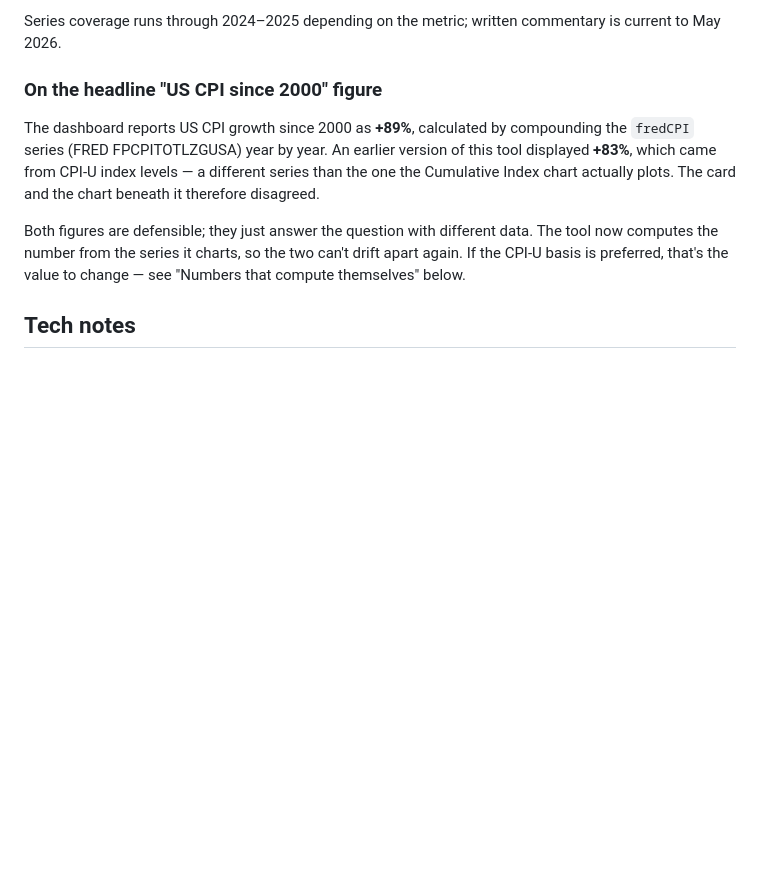
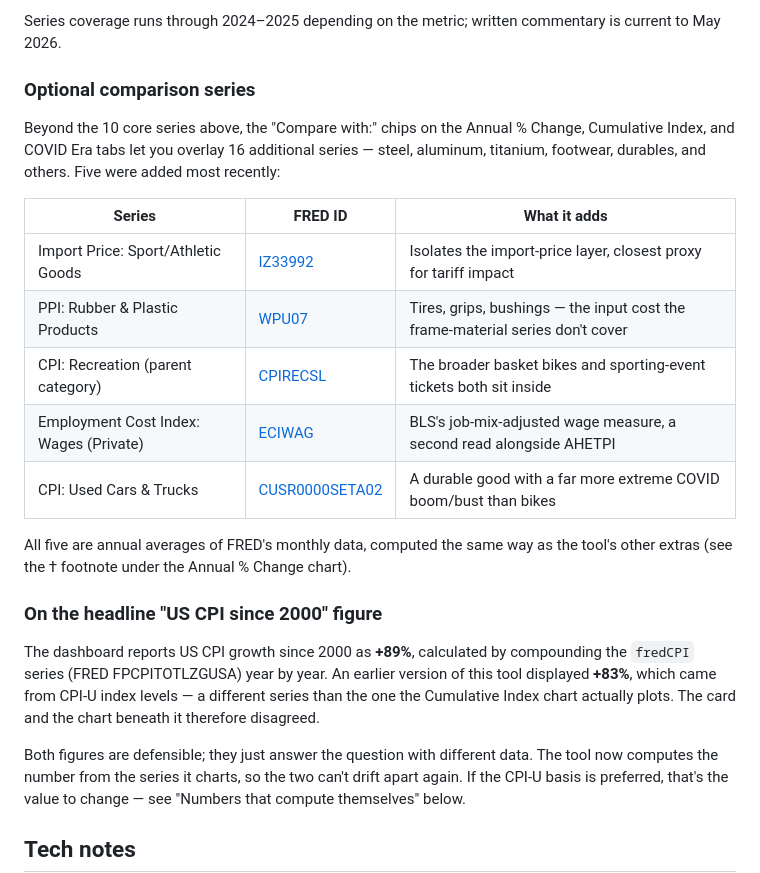
Before and after one commit to postmillennium-MTB/MTB-inflation, a Markdown page: README.md, the part around the change. GitHub-like rendering; blank space fills up the shorter version.

Commit message:
Enhance README with optional comparison series information
Added optional comparison series to README with details on five new series and their FRED IDs.

```diff
--- a/README.md
+++ b/README.md
@@ -54,6 +54,23 @@ Not every number here carries the same confidence:
 
 Series coverage runs through 2024–2025 depending on the metric; written commentary is
 current to May 2026.
+
+### Optional comparison series
+
+Beyond the 10 core series above, the "Compare with:" chips on the Annual % Change,
+Cumulative Index, and COVID Era tabs let you overlay 16 additional series — steel,
+aluminum, titanium, footwear, durables, and others. Five were added most recently:
+
+| Series | FRED ID | What it adds |
+|---|---|---|
+| Import Price: Sport/Athletic Goods | [IZ33992](https://fred.stlouisfed.org/series/IZ33992) | Isolates the import-price layer, closest proxy for tariff impact |
+| PPI: Rubber & Plastic Products | [WPU07](https://fred.stlouisfed.org/series/WPU07) | Tires, grips, bushings — the input cost the frame-material series don't cover |
+| CPI: Recreation (parent category) | [CPIRECSL](https://fred.stlouisfed.org/series/CPIRECSL) | The broader basket bikes and sporting-event tickets both sit inside |
+| Employment Cost Index: Wages (Private) | [ECIWAG](https://fred.stlouisfed.org/series/ECIWAG) | BLS's job-mix-adjusted wage measure, a second read alongside AHETPI |
+| CPI: Used Cars & Trucks | [CUSR0000SETA02](https://fred.stlouisfed.org/series/CUSR0000SETA02) | A durable good with a far more extreme COVID boom/bust than bikes |
+
+All five are annual averages of FRED's monthly data, computed the same way as the
+tool's other extras (see the † footnote under the Annual % Change chart).
 
 ### On the headline "US CPI since 2000" figure
 
```
